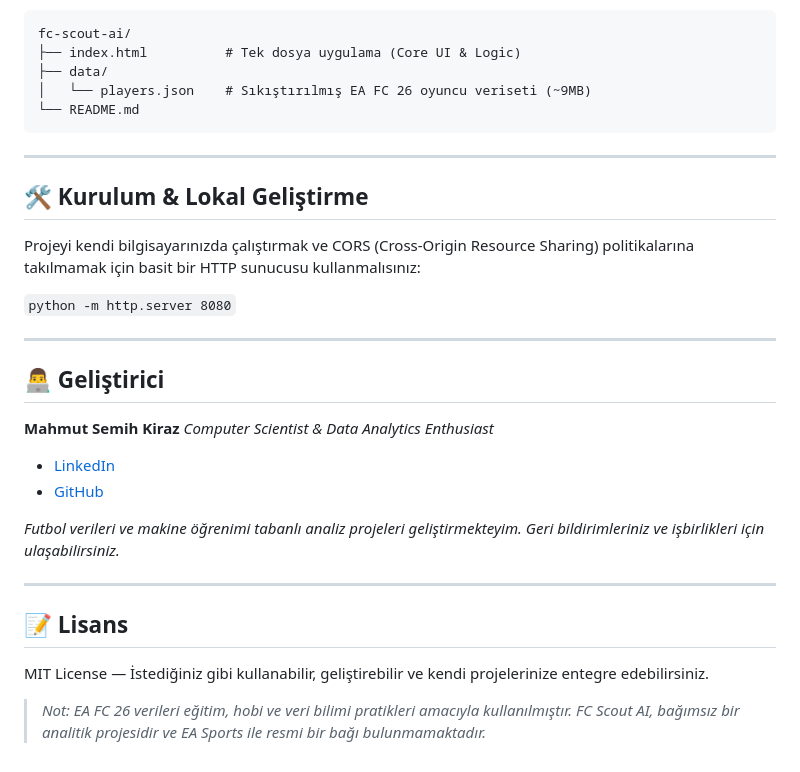
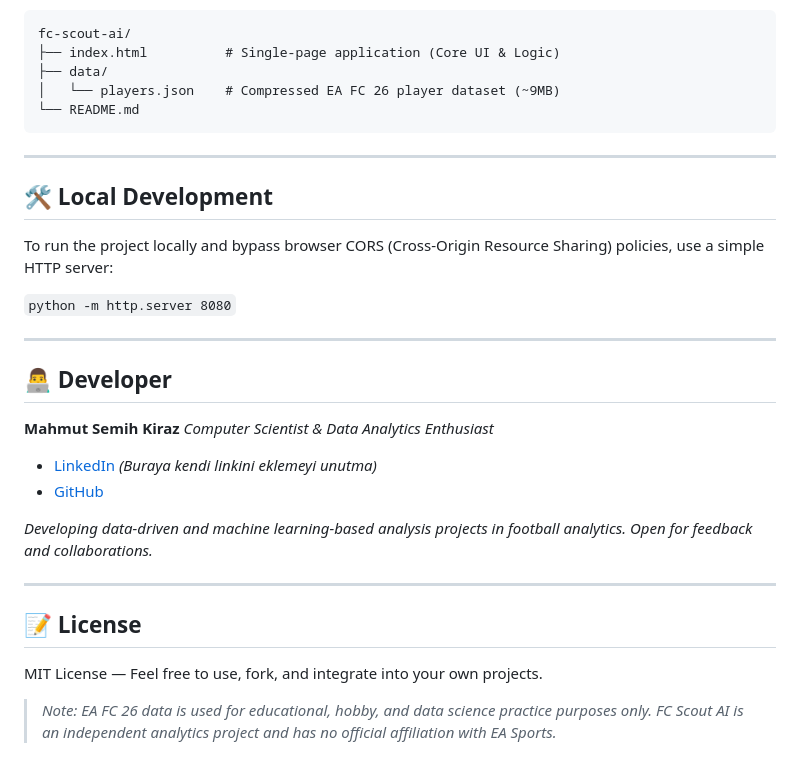
Before and after one commit to ssemiih/fc-scout-ai, a Markdown page: README.md, the part around one of its changes. GitHub-like rendering.

````diff
--- a/README.md
+++ b/README.md
@@ -67,33 +67,33 @@ Matematiksel benzerlik, futbolun gerçeklikleriyle (bağlam) harmanlanmıştır:
 
 ```text
 fc-scout-ai/
-├── index.html          # Tek dosya uygulama (Core UI & Logic)
+├── index.html          # Single-page application (Core UI & Logic)
 ├── data/
-│   └── players.json    # Sıkıştırılmış EA FC 26 oyuncu veriseti (~9MB)
+│   └── players.json    # Compressed EA FC 26 player dataset (~9MB)
 └── README.md
 ```
 
 ---
 
-## 🛠️ Kurulum & Lokal Geliştirme
+## 🛠️ Local Development
 
-Projeyi kendi bilgisayarınızda çalıştırmak ve CORS (Cross-Origin Resource Sharing) politikalarına takılmamak için basit bir HTTP sunucusu kullanmalısınız:
+To run the project locally and bypass browser CORS (Cross-Origin Resource Sharing) policies, use a simple HTTP server:
 
 `python -m http.server 8080`
 
 ---
 
-## 👨‍💻 Geliştirici
+## 👨‍💻 Developer
 
 **Mahmut Semih Kiraz** *Computer Scientist & Data Analytics Enthusiast*
-* [LinkedIn](https://www.linkedin.com/in/semihkiraz1/)
+* [LinkedIn](https://www.linkedin.com/in/YOUR_LINKEDIN_URL) *(Buraya kendi linkini eklemeyi unutma)*
 * [GitHub](https://github.com/ssemiih)
 
-*Futbol verileri ve makine öğrenimi tabanlı analiz projeleri geliştirmekteyim. Geri bildirimleriniz ve işbirlikleri için ulaşabilirsiniz.*
+*Developing data-driven and machine learning-based analysis projects in football analytics. Open for feedback and collaborations.*
 
 ---
 
-## 📝 Lisans
-MIT License — İstediğiniz gibi kullanabilir, geliştirebilir ve kendi projelerinize entegre edebilirsiniz.
+## 📝 License
+MIT License — Feel free to use, fork, and integrate into your own projects.
 
-> *Not: EA FC 26 verileri eğitim, hobi ve veri bilimi pratikleri amacıyla kullanılmıştır. FC Scout AI, bağımsız bir analitik projesidir ve EA Sports ile resmi bir bağı bulunmamaktadır.*
+> *Note: EA FC 26 data is used for educational, hobby, and data science practice purposes only. FC Scout AI is an independent analytics project and has no official affiliation with EA Sports.*
````
Also changed, not shown: other parts of README.md (+32 -32 lines).
